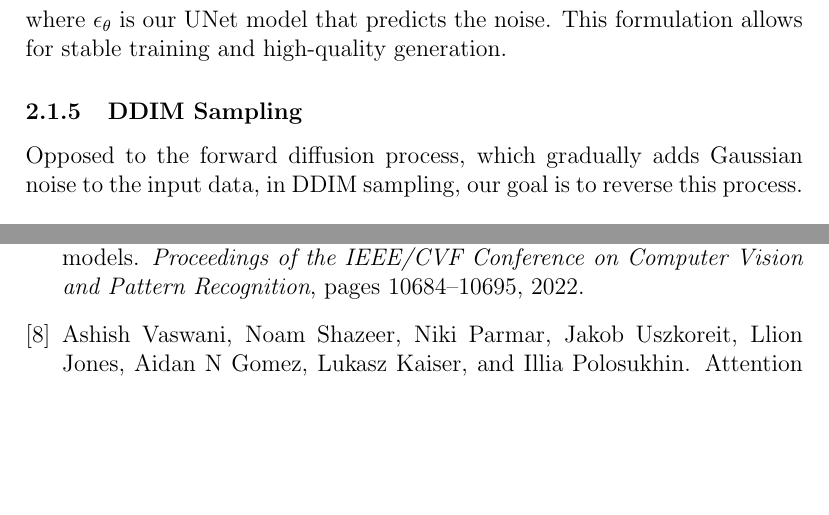
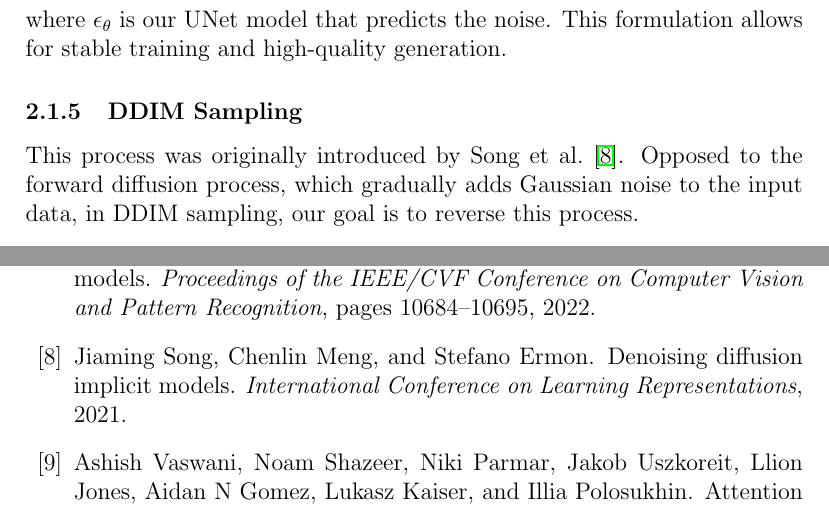
Before and after one commit to PrioteasaAndrei/music-style-transfer-ldm, a LaTeX paper (report/main.tex, which reads report/methodology.tex): two parts of pages 8 and 31 of 32, joined at a grey line, cut so that both start at the same text, the shorter picture padded with empty space. Compiled offline with pdfLaTeX.

Commit message:
add citation to ddim sampling

```diff
--- a/report/methodology.tex
+++ b/report/methodology.tex
@@ -165,6 +165,8 @@ The reverse process then learns to gradually denoise the data by predicting the
 % \begin{equation}
 %     z_t = \sqrt{\bar{\alpha}_t}\,z_0 + \sqrt{1-\bar{\alpha}_t}\,\epsilon, \quad \epsilon \sim \mathcal{N}(0, \mathbf{I}).
 % \end{equation}
+
+This process was originally introduced by Song et al.~\cite{song2021denoising}.
 Opposed to the forward diffusion process, which gradually adds Gaussian noise to the input data, in DDIM sampling, our goal is to reverse this process.
 \\\\
 Given the noisy latent representation of our original image \( z_t \),
```
Also changed, not shown: report/main.pdf.
